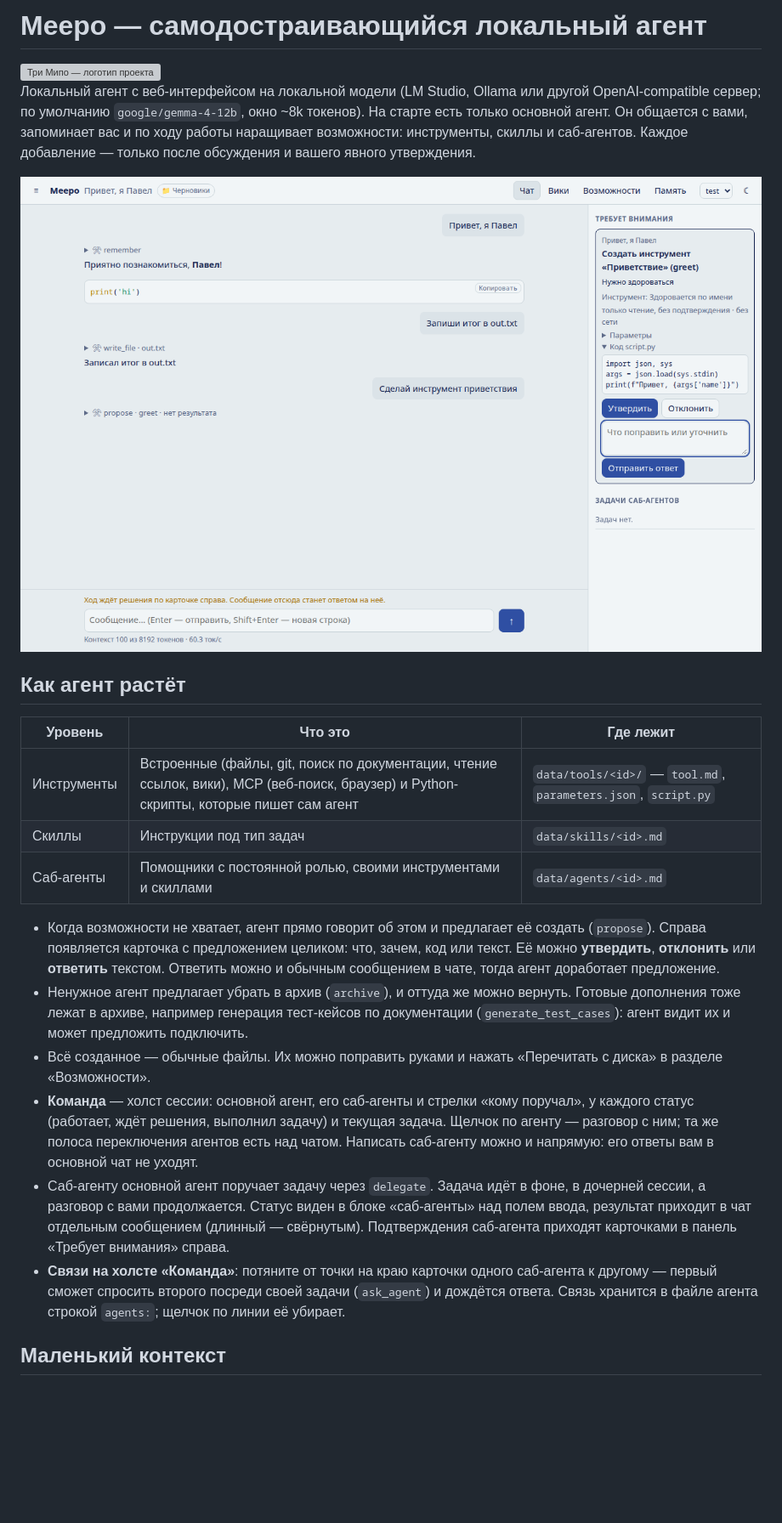
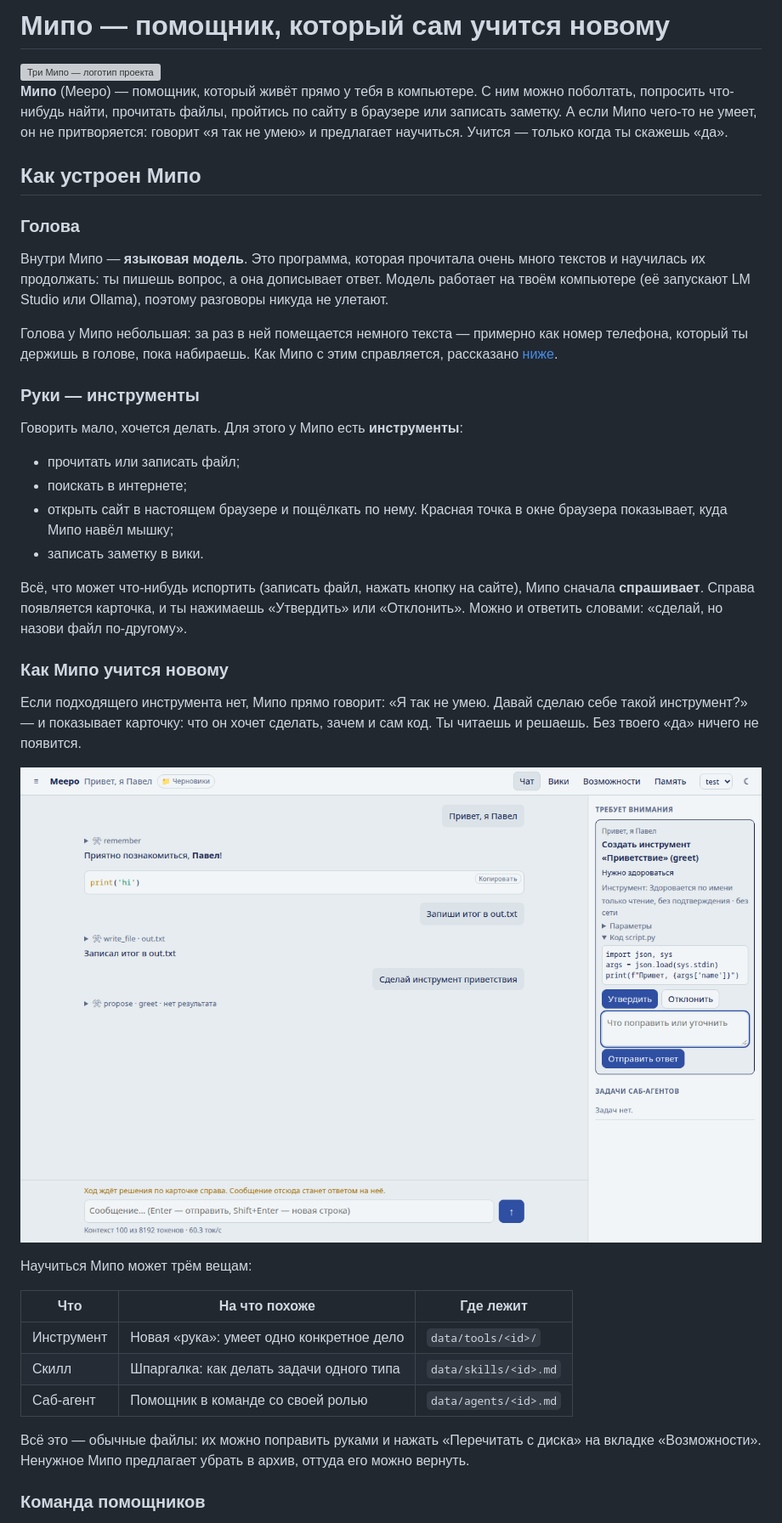
Before and after one commit to Pauelbel/my-personal-ai, a Markdown page: README.md, the part around the change printed below. Shown: that part at 85% size. GitHub-like rendering; blank space fills up the shorter version; grey boxes are pictures that could not be loaded.

Commit message:
допил браузера и редми

```diff
--- a/README.md
+++ b/README.md
@@ -1,25 +1,43 @@
-# Meepo — самодостраивающийся локальный агент
+# Мипо — помощник, который сам учится новому
 
 <img src="src/local_agent/ui/assets/meepo-logo.png" alt="Три Мипо — логотип проекта" width="440">
 
-Локальный агент с веб-интерфейсом на локальной модели (LM Studio, Ollama или другой OpenAI-compatible сервер; по умолчанию `google/gemma-4-12b`, окно ~8k токенов). На старте есть только основной агент. Он общается с вами, запоминает вас и по ходу работы наращивает возможности: инструменты, скиллы и саб-агентов. Каждое добавление — только после обсуждения и вашего явного утверждения.
+**Мипо** (Meepo) — помощник, который живёт прямо у тебя в компьютере. С ним можно поболтать, попросить что-нибудь найти, прочитать файлы, пройтись по сайту в браузере или записать заметку. А если Мипо чего-то не умеет, он не притворяется: говорит «я так не умею» и предлагает научиться. Учится — только когда ты скажешь «да».
 
-![Meepo: чат по центру, справа карточка предложенного инструмента с кодом](docs/images/app-screenshot.png)
+## Как устроен Мипо
 
-## Как агент растёт
+### Голова
 
-| Уровень | Что это | Где лежит |
+Внутри Мипо — **языковая модель**. Это программа, которая прочитала очень много текстов и научилась их продолжать: ты пишешь вопрос, а она дописывает ответ. Модель работает на твоём компьютере (её запускают LM Studio или Ollama), поэтому разговоры никуда не улетают.
+
+Голова у Мипо небольшая: за раз в ней помещается немного текста — примерно как номер телефона, который ты держишь в голове, пока набираешь. Как Мипо с этим справляется, рассказано [ниже](#как-мипо-не-забывает-главное).
+
+### Руки — инструменты
+
+Говорить мало, хочется делать. Для этого у Мипо есть **инструменты**:
+
+- прочитать или записать файл;
+- поискать в интернете;
+- открыть сайт в настоящем браузере и пощёлкать по нему. Красная точка в окне браузера показывает, куда Мипо навёл мышку;
+- записать заметку в вики.
+
+Всё, что может что-нибудь испортить (записать файл, нажать кнопку на сайте), Мипо сначала **спрашивает**. Справа появляется карточка, и ты нажимаешь «Утвердить» или «Отклонить». Можно и ответить словами: «сделай, но назови файл по-другому».
+
+### Как Мипо учится новому
+
+Если подходящего инструмента нет, Мипо прямо говорит: «Я так не умею. Давай сделаю себе такой инструмент?» — и показывает карточку: что он хочет сделать, зачем и сам код. Ты читаешь и решаешь. Без твоего «да» ничего не появится.
+
+![Карточка, в которой Мипо предлагает создать новый инструмент: описание и код](docs/images/app-screenshot.png)
+
+Научиться Мипо может трём вещам:
+
+| Что | На что похоже | Где лежит |
 | --- | --- | --- |
-| Инструменты | Встроенные (файлы, git, поиск по документации, чтение ссылок, вики), MCP (веб-поиск, браузер) и Python-скрипты, которые пишет сам агент | `data/tools/<id>/` — `tool.md`, `parameters.json`, `script.py` |
-| Скиллы | Инструкции под тип задач | `data/skills/<id>.md` |
-| Саб-агенты | Помощники с постоянной ролью, своими инструментами и скиллами | `data/agents/<id>.md` |
+| Инструмент | Новая «рука»: умеет одно конкретное дело | `data/tools/<id>/` |
+| Скилл | Шпаргалка: как делать задачи одного типа | `data/skills/<id>.md` |
+| Саб-агент | Помощник в команде со своей ролью | `data/agents/<id>.md` |
 
-- Когда возможности не хватает, агент прямо говорит об этом и предлагает её создать (`propose`). Справа появляется карточка с предложением целиком: что, зачем, код или текст. Её можно **утвердить**, **отклонить** или **ответить** текстом. Ответить можно и обычным сообщением в чате, тогда агент доработает предложение.
-- Ненужное агент предлагает убрать в архив (`archive`), и оттуда же можно вернуть. Готовые дополнения тоже лежат в архиве, например генерация тест-кейсов по документации (`generate_test_cases`): агент видит их и может предложить подключить.
-- Всё созданное — обычные файлы. Их можно поправить руками и нажать «Перечитать с диска» в разделе «Возможности».
-- **Команда** — холст сессии: основной агент, его саб-агенты и стрелки «кому поручал», у каждого статус (работает, ждёт решения, выполнил задачу) и текущая задача. Щелчок по агенту — разговор с ним; та же полоса переключения агентов есть над чатом. Написать саб-агенту можно и напрямую: его ответы вам в основной чат не уходят.
-- Саб-агенту основной агент поручает задачу через `delegate`. Задача идёт в фоне, в дочерней сессии, а разговор с вами продолжается. Статус виден в блоке «саб-агенты» над полем ввода, результат приходит в чат отдельным сообщением (длинный — свёрнутым). Подтверждения саб-агента приходят карточками в панель «Требует внимания» справа.
-- **Связи на холсте «Команда»**: потяните от точки на краю карточки одного саб-агента к другому — первый сможет спросить второго посреди своей задачи (`ask_agent`) и дождётся ответа. Связь хранится в файле агента строкой `agents:`; щелчок по линии её убирает.
+Всё это — обычные файлы: их можно поправить руками и нажать «Перечитать с диска» на вкладке «Возможности». Ненужное Мипо предлагает убрать в архив, оттуда его можно вернуть.
 
-## Маленький контекст
+### Команда помощников
 
```
Also changed, not shown: other parts of README.md (+71 -27 lines), docs/images/files.png (added), docs/images/team.png (added), docs/images/wiki.png (added), 15 other files.
